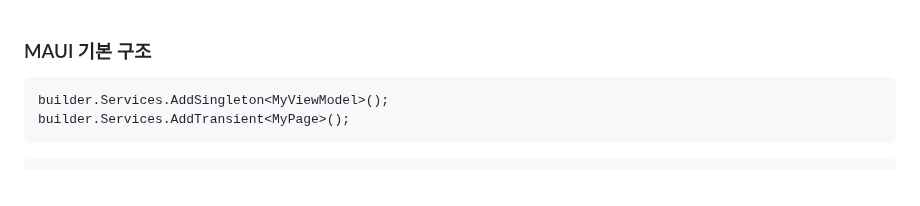
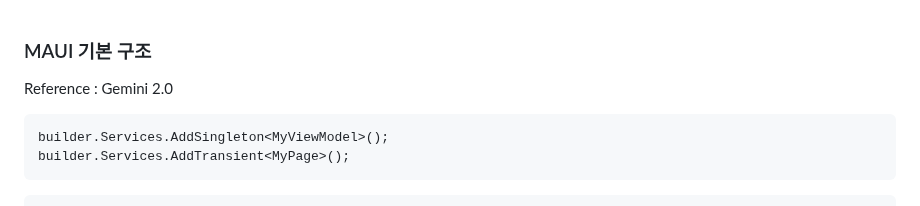
Before and after one commit to DebugJO/HelloWorldSample, a Markdown page: MAUI/README.md, the part around the change. Drawn GitHub-style; blank space fills up the shorter version.

````diff
--- a/MAUI/README.md
+++ b/MAUI/README.md
@@ -1,4 +1,6 @@
 ### MAUI 기본 구조
+
+Reference : Gemini 2.0
 
 ```cs
 builder.Services.AddSingleton<MyViewModel>();
````
